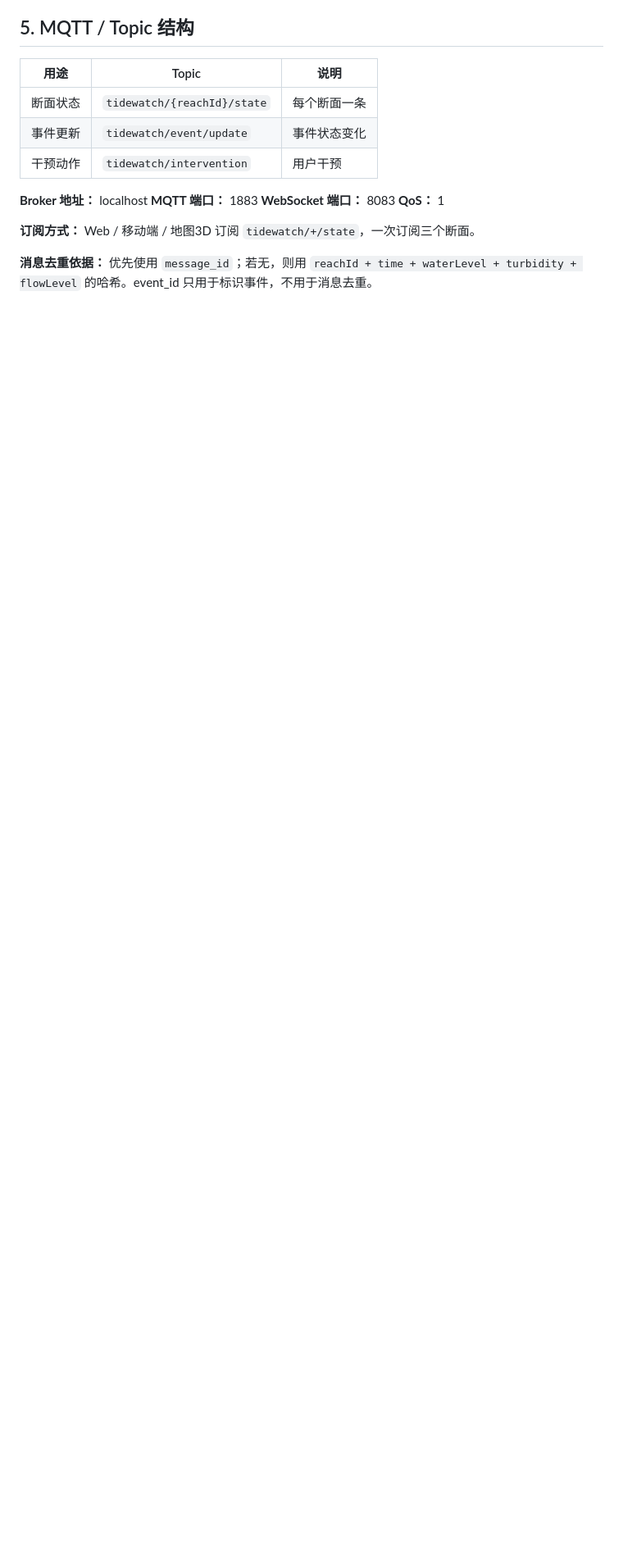
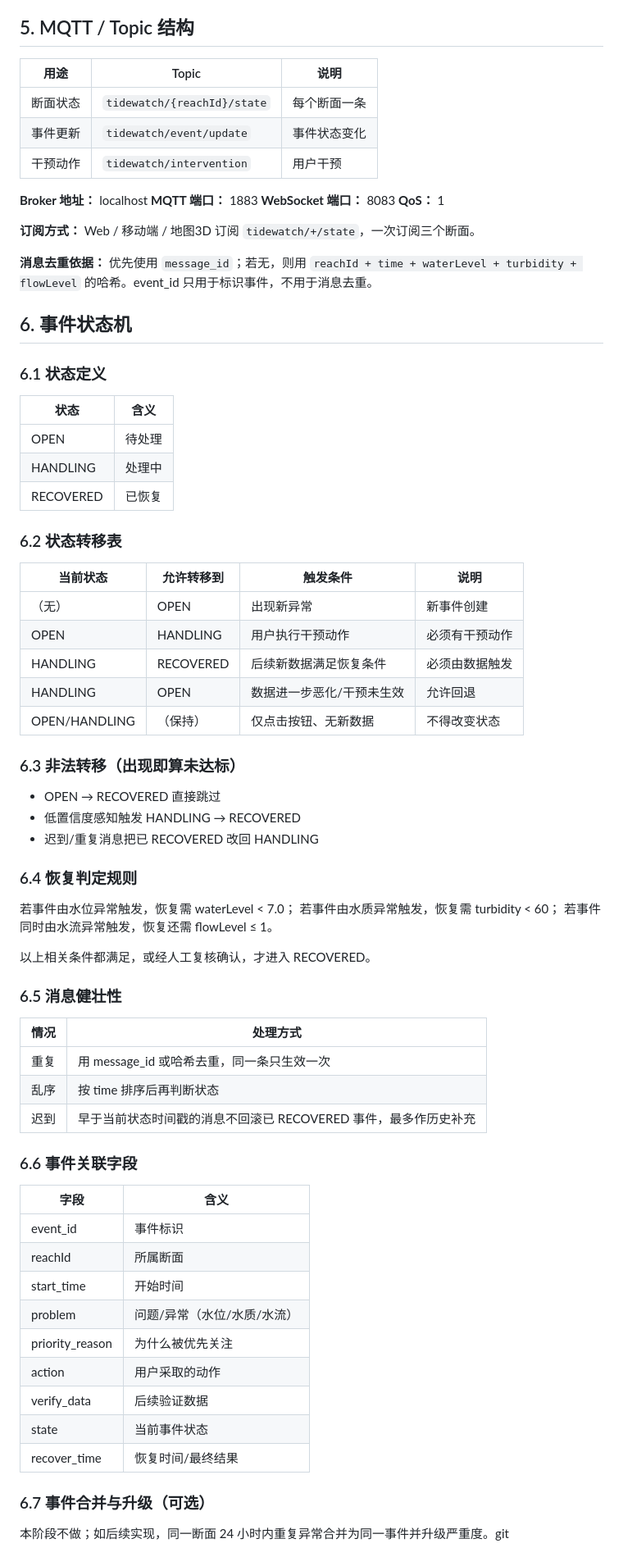
Before and after one commit to b6h8wbkt4s-max/nova-tidewatch-final-2026, a Markdown page: contract.md, the part around the change. Shown at 82% size. Rendered like a GitHub page; blank space fills up the shorter version.

Commit message:
docs: 定义事件状态机、恢复规则与消息健壮性

```diff
--- a/contract.md
+++ b/contract.md
@@ -103,3 +103,62 @@ flowLevel 一并写入统一 JSON 状态流，随每条 MQTT 状态消息发布
 **订阅方式：** Web / 移动端 / 地图3D 订阅 `tidewatch/+/state`，一次订阅三个断面。
 
 **消息去重依据：** 优先使用 `message_id`；若无，则用 `reachId + time + waterLevel + turbidity + flowLevel` 的哈希。event_id 只用于标识事件，不用于消息去重。
+## 6. 事件状态机
+
+### 6.1 状态定义
+
+| 状态 | 含义 |
+|---|---|
+| OPEN | 待处理 |
+| HANDLING | 处理中 |
+| RECOVERED | 已恢复 |
+
+### 6.2 状态转移表
+
+| 当前状态 | 允许转移到 | 触发条件 | 说明 |
+|---|---|---|---|
+| （无） | OPEN | 出现新异常 | 新事件创建 |
+| OPEN | HANDLING | 用户执行干预动作 | 必须有干预动作 |
+| HANDLING | RECOVERED | 后续新数据满足恢复条件 | 必须由数据触发 |
+| HANDLING | OPEN | 数据进一步恶化/干预未生效 | 允许回退 |
+| OPEN/HANDLING | （保持） | 仅点击按钮、无新数据 | 不得改变状态 |
+
+### 6.3 非法转移（出现即算未达标）
+
+- OPEN → RECOVERED 直接跳过
+- 低置信度感知触发 HANDLING → RECOVERED
+- 迟到/重复消息把已 RECOVERED 改回 HANDLING
+
+### 6.4 恢复判定规则
+
+若事件由水位异常触发，恢复需 waterLevel < 7.0；
+若事件由水质异常触发，恢复需 turbidity < 60；
+若事件同时由水流异常触发，恢复还需 flowLevel ≤ 1。
+
+以上相关条件都满足，或经人工复核确认，才进入 RECOVERED。
+
+### 6.5 消息健壮性
+
+| 情况 | 处理方式 |
+|---|---|
+| 重复 | 用 message_id 或哈希去重，同一条只生效一次 |
+| 乱序 | 按 time 排序后再判断状态 |
+| 迟到 | 早于当前状态时间戳的消息不回滚已 RECOVERED 事件，最多作历史补充 |
+
+### 6.6 事件关联字段
+
+| 字段 | 含义 |
+|---|---|
+| event_id | 事件标识 |
+| reachId | 所属断面 |
+| start_time | 开始时间 |
+| problem | 问题/异常（水位/水质/水流） |
+| priority_reason | 为什么被优先关注 |
+| action | 用户采取的动作 |
+| verify_data | 后续验证数据 |
+| state | 当前事件状态 |
+| recover_time | 恢复时间/最终结果 |
+
+### 6.7 事件合并与升级（可选）
+
+本阶段不做；如后续实现，同一断面 24 小时内重复异常合并为同一事件并升级严重度。git
```
